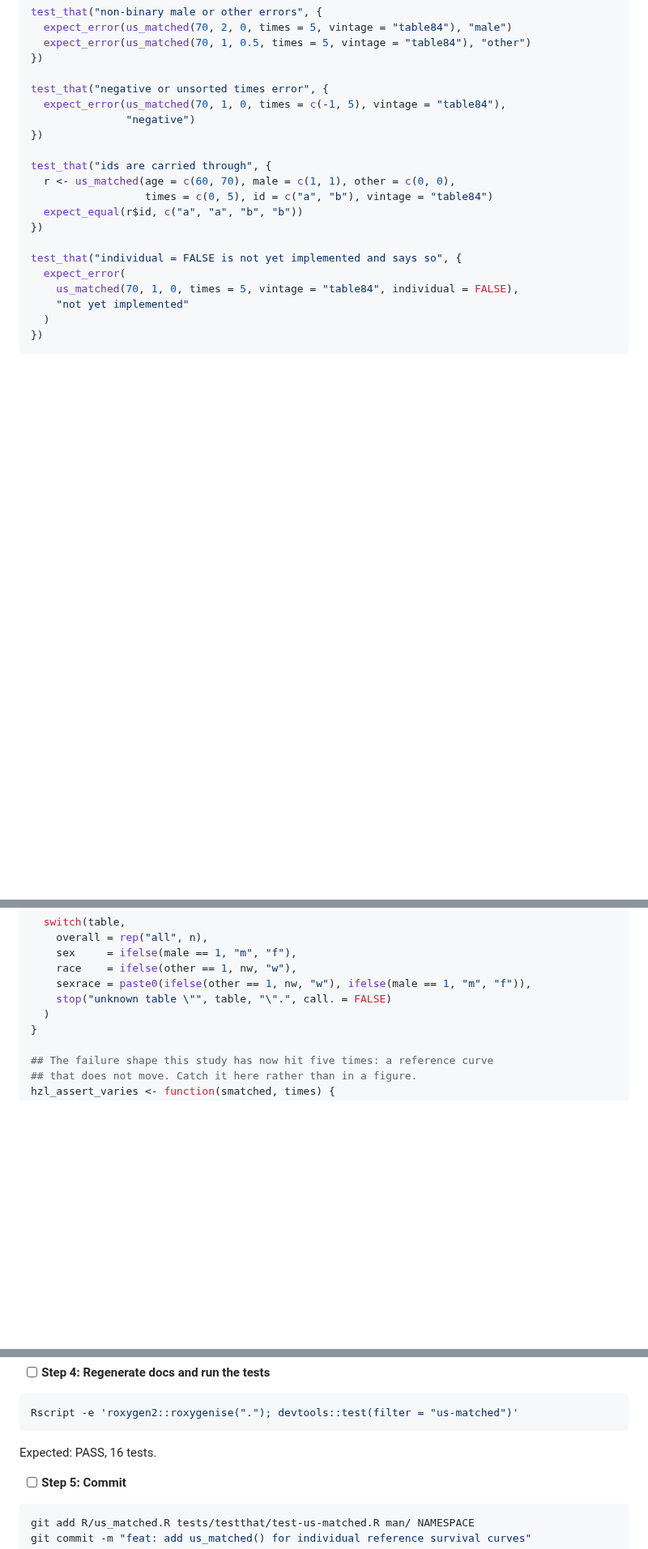
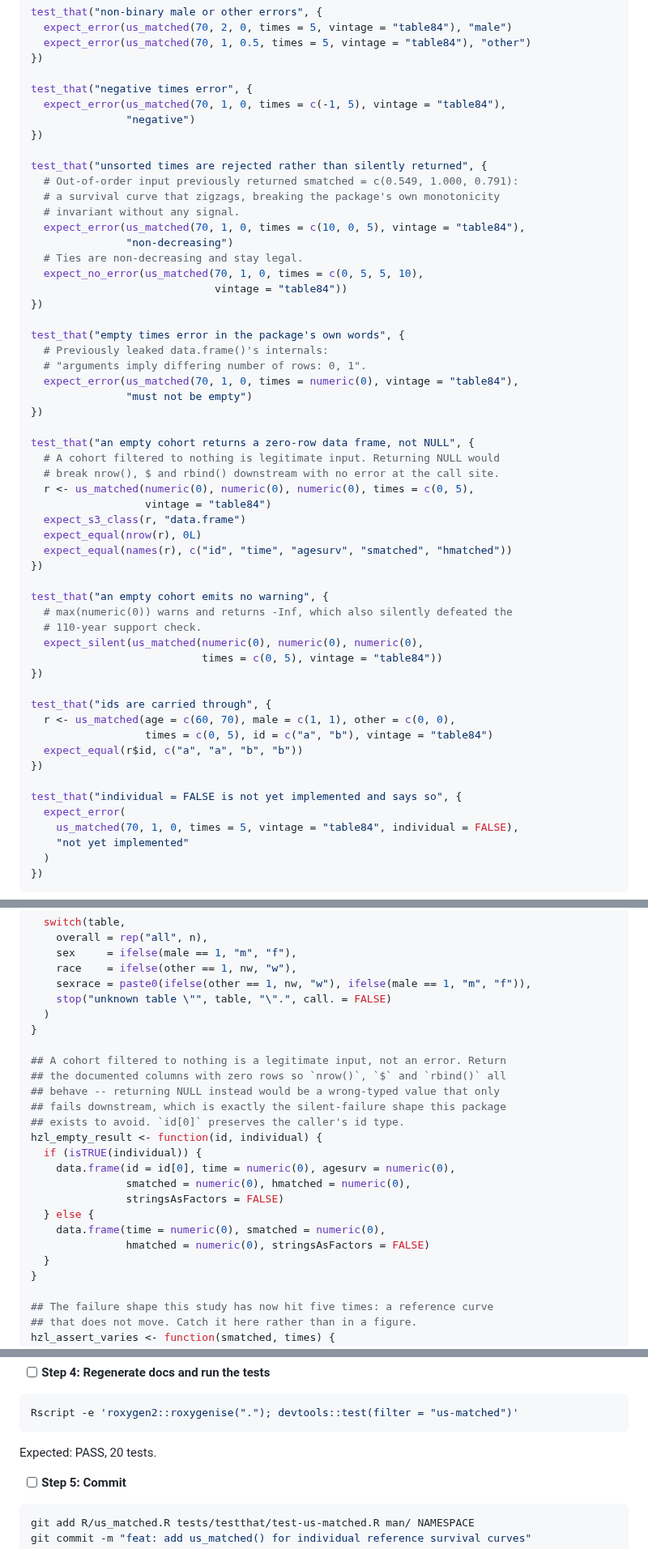
Before and after one commit to ehrlinger/hvtiRlifetables, a Markdown page: docs/plans/2026-08-14-hvtirlifetables-implementation.md, 3 parts joined by grey strips. Shown at 81% size. Rendered like a GitHub page; blank space fills up the shorter version.

Commit message:
plan: empty cohorts return zero rows; unsorted times are rejected
John's calls on the two API questions the review surfaced.

Task 4's validation checked types and ranges but never lengths, so:
NULL came back for an empty cohort, max(numeric(0)) warned and returned
-Inf (defeating the 110-year support guard), empty times leaked
data.frame()'s recycling error, and unsorted times silently produced a
non-monotone survival curve.

Empty cohort now returns the documented columns with zero rows, via
hzl_empty_result(), which uses id[0] to preserve the caller's id type.
Unsorted times are rejected rather than sorted: row order may be
meaningful to the caller, and quietly reordering it is its own bug. Ties
stay legal, since is.unsorted() tests non-decreasing.

Co-Authored-By: Claude Opus 5 <noreply@anthropic.com>

````diff
--- a/docs/plans/2026-08-14-hvtirlifetables-implementation.md
+++ b/docs/plans/2026-08-14-hvtirlifetables-implementation.md
@@ -1145,9 +1145,44 @@ test_that("non-binary male or other errors", {
   expect_error(us_matched(70, 1, 0.5, times = 5, vintage = "table84"), "other")
 })
 
-test_that("negative or unsorted times error", {
+test_that("negative times error", {
   expect_error(us_matched(70, 1, 0, times = c(-1, 5), vintage = "table84"),
                "negative")
+})
+
+test_that("unsorted times are rejected rather than silently returned", {
+  # Out-of-order input previously returned smatched = c(0.549, 1.000, 0.791):
+  # a survival curve that zigzags, breaking the package's own monotonicity
+  # invariant without any signal.
+  expect_error(us_matched(70, 1, 0, times = c(10, 0, 5), vintage = "table84"),
+               "non-decreasing")
+  # Ties are non-decreasing and stay legal.
+  expect_no_error(us_matched(70, 1, 0, times = c(0, 5, 5, 10),
+                             vintage = "table84"))
+})
+
+test_that("empty times error in the package's own words", {
+  # Previously leaked data.frame()'s internals:
+  # "arguments imply differing number of rows: 0, 1".
+  expect_error(us_matched(70, 1, 0, times = numeric(0), vintage = "table84"),
+               "must not be empty")
+})
+
+test_that("an empty cohort returns a zero-row data frame, not NULL", {
+  # A cohort filtered to nothing is legitimate input. Returning NULL would
+  # break nrow(), $ and rbind() downstream with no error at the call site.
+  r <- us_matched(numeric(0), numeric(0), numeric(0), times = c(0, 5),
+                  vintage = "table84")
+  expect_s3_class(r, "data.frame")
+  expect_equal(nrow(r), 0L)
+  expect_equal(names(r), c("id", "time", "agesurv", "smatched", "hmatched"))
+})
+
+test_that("an empty cohort emits no warning", {
+  # max(numeric(0)) warns and returns -Inf, which also silently defeated the
+  # 110-year support check.
+  expect_silent(us_matched(numeric(0), numeric(0), numeric(0),
+                           times = c(0, 5), vintage = "table84"))
 })
 
 test_that("ids are carried through", {
@@ -1198,6 +1233,22 @@ hzl_assign_stratum <- function(male, other, table, vintage) {
     sexrace = paste0(ifelse(other == 1, nw, "w"), ifelse(male == 1, "m", "f")),
     stop("unknown table \"", table, "\".", call. = FALSE)
   )
+}
+
+## A cohort filtered to nothing is a legitimate input, not an error. Return
+## the documented columns with zero rows so `nrow()`, `$` and `rbind()` all
+## behave -- returning NULL instead would be a wrong-typed value that only
+## fails downstream, which is exactly the silent-failure shape this package
+## exists to avoid. `id[0]` preserves the caller's id type.
+hzl_empty_result <- function(id, individual) {
+  if (isTRUE(individual)) {
+    data.frame(id = id[0], time = numeric(0), agesurv = numeric(0),
+               smatched = numeric(0), hmatched = numeric(0),
+               stringsAsFactors = FALSE)
+  } else {
+    data.frame(time = numeric(0), smatched = numeric(0),
+               hmatched = numeric(0), stringsAsFactors = FALSE)
+  }
 }
 
 ## The failure shape this study has now hit five times: a reference curve
@@ -1371,7 +1442,7 @@ us_matched <- function(age, male, other, times,
 Rscript -e 'roxygen2::roxygenise("."); devtools::test(filter = "us-matched")'
 ```
 
-Expected: PASS, 16 tests.
+Expected: PASS, 20 tests.
 
 - [ ] **Step 5: Commit**
 
````
Also changed, not shown: other parts of docs/plans/2026-08-14-hvtirlifetables-implementation.md (+34 -4 lines).
